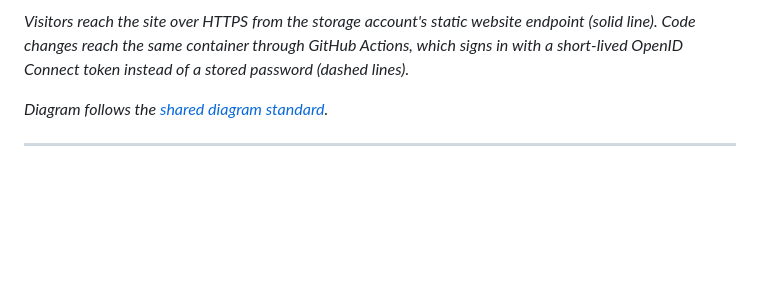
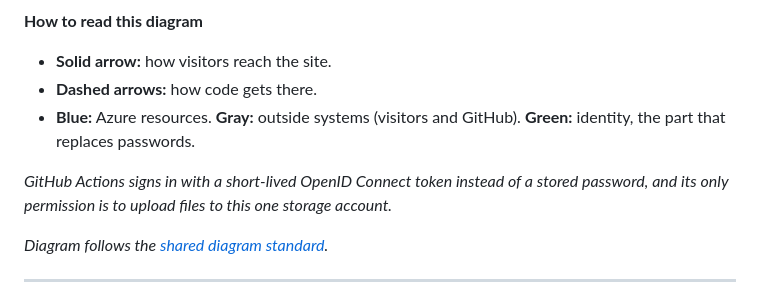
Before and after one commit to zsociety47/azure-static-website-poc, a Markdown page: README.md, the part around one of its changes. Rendered like a GitHub page; blank space fills up the shorter version.

Commit message:
Correct architecture diagram and add a plain-English key
Co-authored-by: Cursor <cursoragent@cursor.com>

````diff
--- a/README.md
+++ b/README.md
@@ -63,7 +65,13 @@ flowchart LR
     class entra identity
 ```
 
-*Visitors reach the site over HTTPS from the storage account's static website endpoint (solid line). Code changes reach the same container through GitHub Actions, which signs in with a short-lived OpenID Connect token instead of a stored password (dashed lines).*
+**How to read this diagram**
+
+- **Solid arrow:** how visitors reach the site.
+- **Dashed arrows:** how code gets there.
+- **Blue:** Azure resources. **Gray:** outside systems (visitors and GitHub). **Green:** identity, the part that replaces passwords.
+
+*GitHub Actions signs in with a short-lived OpenID Connect token instead of a stored password, and its only permission is to upload files to this one storage account.*
 
 *Diagram follows the [shared diagram standard](https://github.com/zsociety47/cloud-projects/blob/main/standards/DIAGRAM-STANDARD.md).*
 
````
Also changed, not shown: other parts of README.md (+10 -8 lines).
